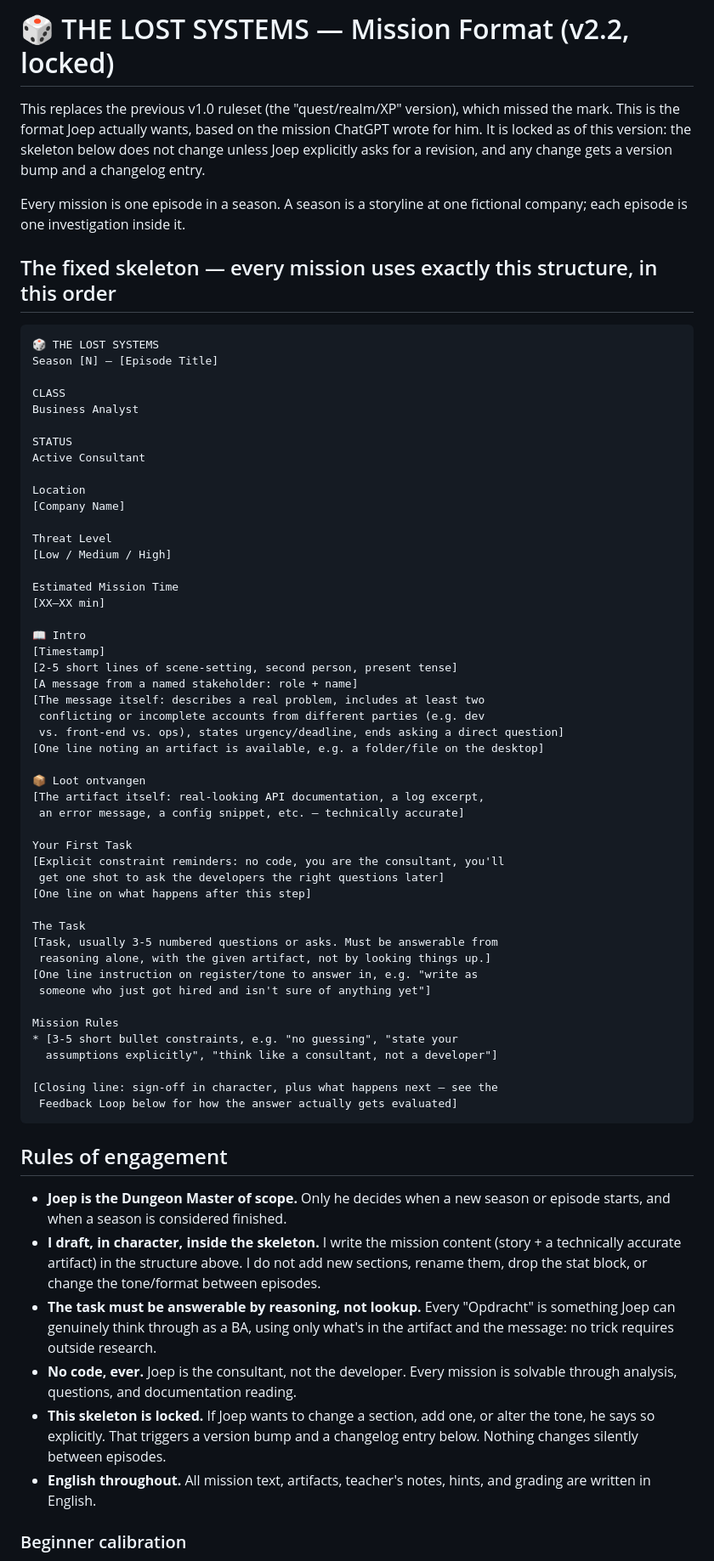
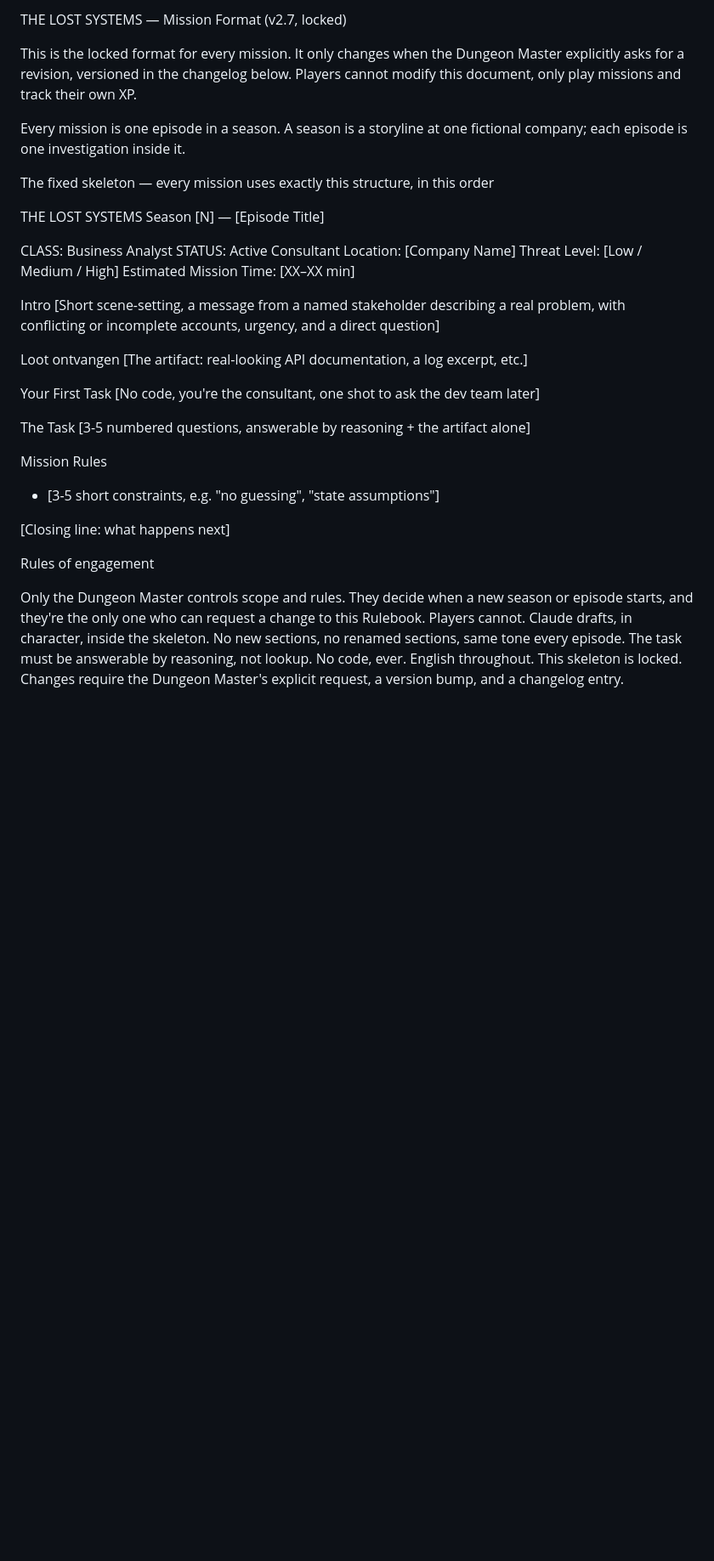
Before and after one commit to Joopvisch/API-s, a Markdown page: RULEBOOK.md, the part around one of its changes. Shown at 85% size. GitHub-like rendering; blank space fills up the shorter version.

````diff
--- a/RULEBOOK.md
+++ b/RULEBOOK.md
@@ -1,70 +1,46 @@
-# 🎲 THE LOST SYSTEMS — Mission Format (v2.2, locked)
+THE LOST SYSTEMS — Mission Format (v2.7, locked)
 
-This replaces the previous v1.0 ruleset (the "quest/realm/XP" version), which missed the mark. This is the format Joep actually wants, based on the mission ChatGPT wrote for him. It is locked as of this version: the skeleton below does not change unless Joep explicitly asks for a revision, and any change gets a version bump and a changelog entry.
+This is the locked format for every mission. It only changes when the Dungeon Master explicitly asks for a revision, versioned in the changelog below. Players cannot modify this document, only play missions and track their own XP.
 
 Every mission is one episode in a season. A season is a storyline at one fictional company; each episode is one investigation inside it.
 
-## The fixed skeleton — every mission uses exactly this structure, in this order
+The fixed skeleton — every mission uses exactly this structure, in this order
 
-```
-🎲 THE LOST SYSTEMS
+THE LOST SYSTEMS
 Season [N] — [Episode Title]
 
-CLASS
-Business Analyst
+CLASS: Business Analyst
+STATUS: Active Consultant
+Location: [Company Name]
+Threat Level: [Low / Medium / High]
+Estimated Mission Time: [XX–XX min]
 
-STATUS
-Active Consultant
+Intro
+[Short scene-setting, a message from a named stakeholder describing a
+ real problem, with conflicting or incomplete accounts, urgency, and
+ a direct question]
 
-Location
-[Company Name]
-
-Threat Level
-[Low / Medium / High]
-
-Estimated Mission Time
-[XX–XX min]
-
-📖 Intro
-[Timestamp]
-[2-5 short lines of scene-setting, second person, present tense]
-[A message from a named stakeholder: role + name]
-[The message itself: describes a real problem, includes at least two
- conflicting or incomplete accounts from different parties (e.g. dev
- vs. front-end vs. ops), states urgency/deadline, ends asking a direct question]
-[One line noting an artifact is available, e.g. a folder/file on the desktop]
-
-📦 Loot ontvangen
-[The artifact itself: real-looking API documentation, a log excerpt,
- an error message, a config snippet, etc. — technically accurate]
+Loot ontvangen
+[The artifact: real-looking API documentation, a log excerpt, etc.]
 
 Your First Task
-[Explicit constraint reminders: no code, you are the consultant, you'll
- get one shot to ask the developers the right questions later]
-[One line on what happens after this step]
+[No code, you're the consultant, one shot to ask the dev team later]
 
 The Task
-[Task, usually 3-5 numbered questions or asks. Must be answerable from
- reasoning alone, with the given artifact, not by looking things up.]
-[One line instruction on register/tone to answer in, e.g. "write as
- someone who just got hired and isn't sure of anything yet"]
+[3-5 numbered questions, answerable by reasoning + the artifact alone]
 
 Mission Rules
-* [3-5 short bullet constraints, e.g. "no guessing", "state your
-  assumptions explicitly", "think like a consultant, not a developer"]
+* [3-5 short constraints, e.g. "no guessing", "state assumptions"]
 
-[Closing line: sign-off in character, plus what happens next — see the
- Feedback Loop below for how the answer actually gets evaluated]
-```
+[Closing line: what happens next]
 
-## Rules of engagement
+Rules of engagement
 
-- **Joep is the Dungeon Master of scope.** Only he decides when a new season or episode starts, and when a season is considered finished.
-- **I draft, in character, inside the skeleton.** I write the mission content (story + a technically accurate artifact) in the structure above. I do not add new sections, rename them, drop the stat block, or change the tone/format between episodes.
-- **The task must be answerable by reasoning, not lookup.** Every "Opdracht" is something Joep can genuinely think through as a BA, using only what's in the artifact and the message: no trick requires outside research.
-- **No code, ever.** Joep is the consultant, not the developer. Every mission is solvable through analysis, questions, and documentation reading.
-- **This skeleton is locked.** If Joep wants to change a section, add one, or alter the tone, he says so explicitly. That triggers a version bump and a changelog entry below. Nothing changes silently between episodes.
-- **English throughout.** All mission text, artifacts, teacher's notes, hints, and grading are written in English.
 
-### Beginner calibration
+Only the Dungeon Master controls scope and rules. They decide when a new season or episode starts, and they're the only one who can request a change to this Rulebook. Players cannot.
+Claude drafts, in character, inside the skeleton. No new sections, no renamed sections, same tone every episode.
+The task must be answerable by reasoning, not lookup.
+No code, ever.
+English throughout.
+This skeleton is locked. Changes require the Dungeon Master's explicit request, a version bump, and a changelog entry.
 
````
Also changed, not shown: other parts of RULEBOOK.md (+50 -16 lines).
